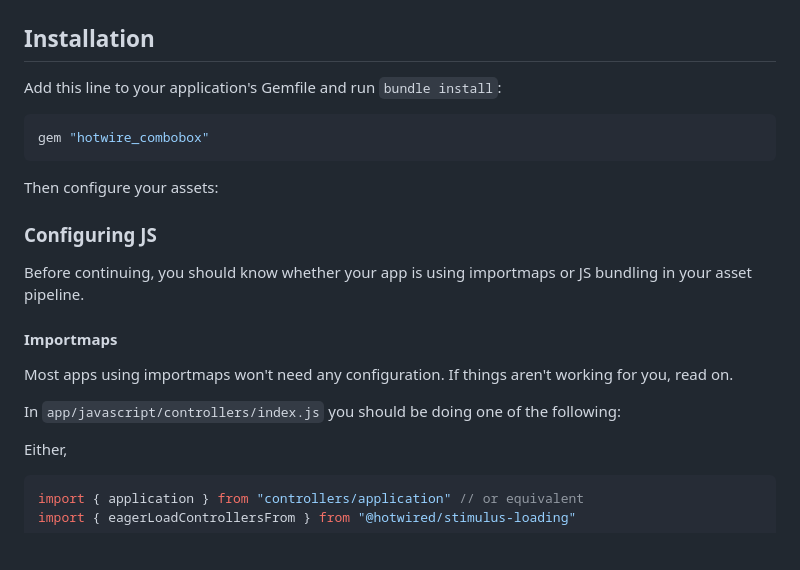
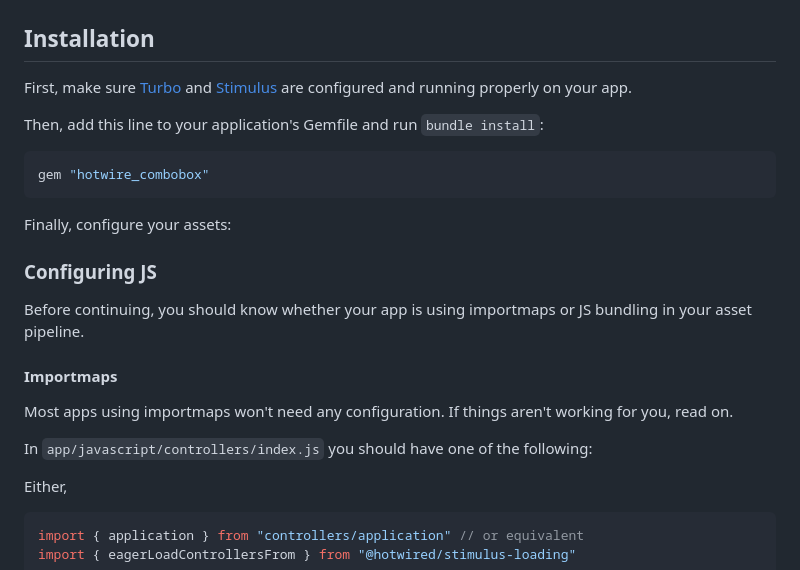
Before and after one commit to josefarias/hotwire_combobox, a Markdown page: README.md, the part around the change. Drawn GitHub-style; blank space fills up the shorter version.

Commit message:
Add note about turbo and stimulus

````diff
--- a/README.md
+++ b/README.md
@@ -12,13 +12,15 @@
 
 ## Installation
 
-Add this line to your application's Gemfile and run `bundle install`:
+First, make sure [Turbo](https://github.com/hotwired/turbo-rails) and [Stimulus](https://github.com/hotwired/stimulus-rails) are configured and running properly on your app.
+
+Then, add this line to your application's Gemfile and run `bundle install`:
 
 ```ruby
 gem "hotwire_combobox"
 ```
 
-Then configure your assets:
+Finally, configure your assets:
 
 ### Configuring JS
 
@@ -28,7 +30,7 @@ Before continuing, you should know whether your app is using importmaps or JS bu
 
 Most apps using importmaps won't need any configuration. If things aren't working for you, read on.
 
-In `app/javascript/controllers/index.js` you should be doing one of the following:
+In `app/javascript/controllers/index.js` you should have one of the following:
 
 Either,
 
````
